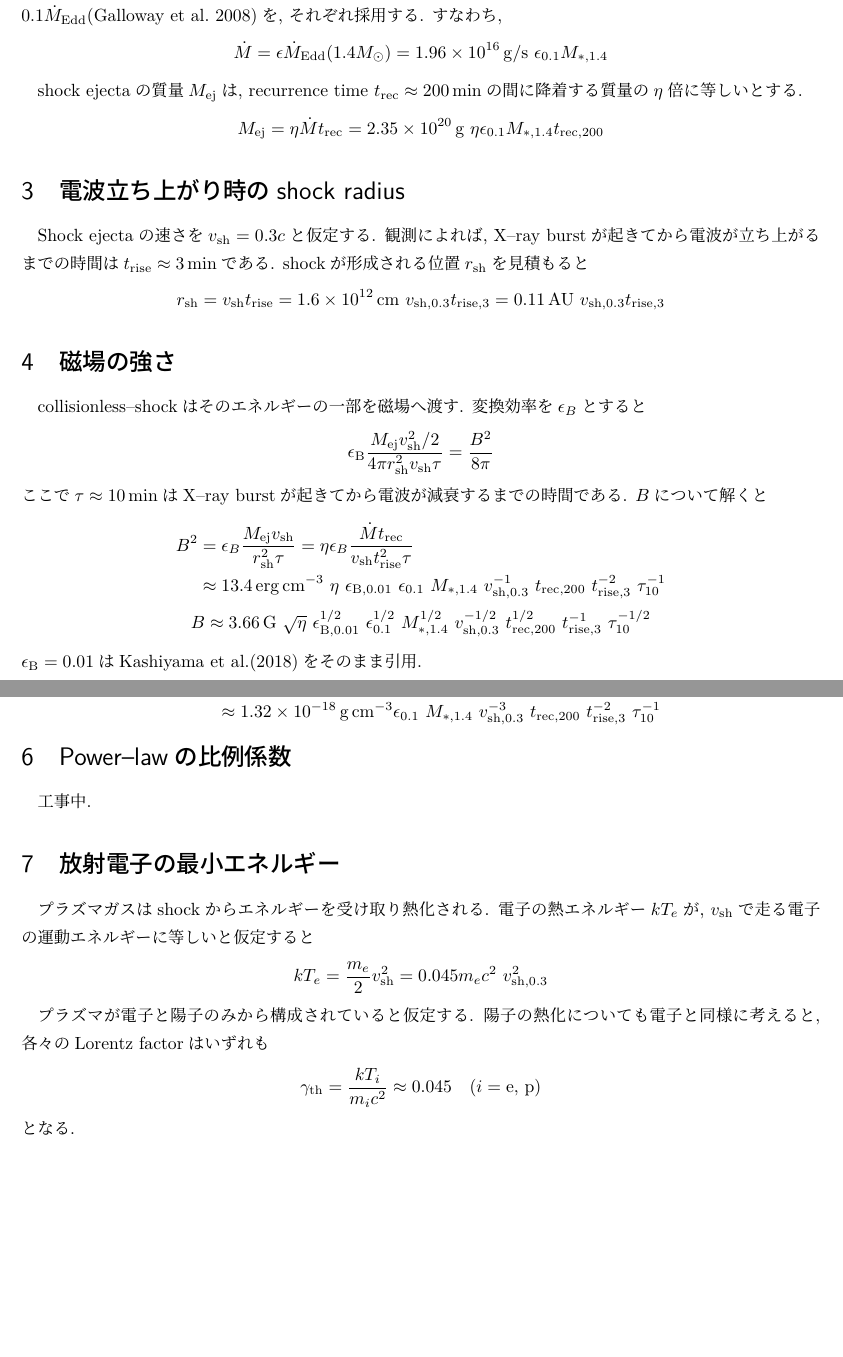
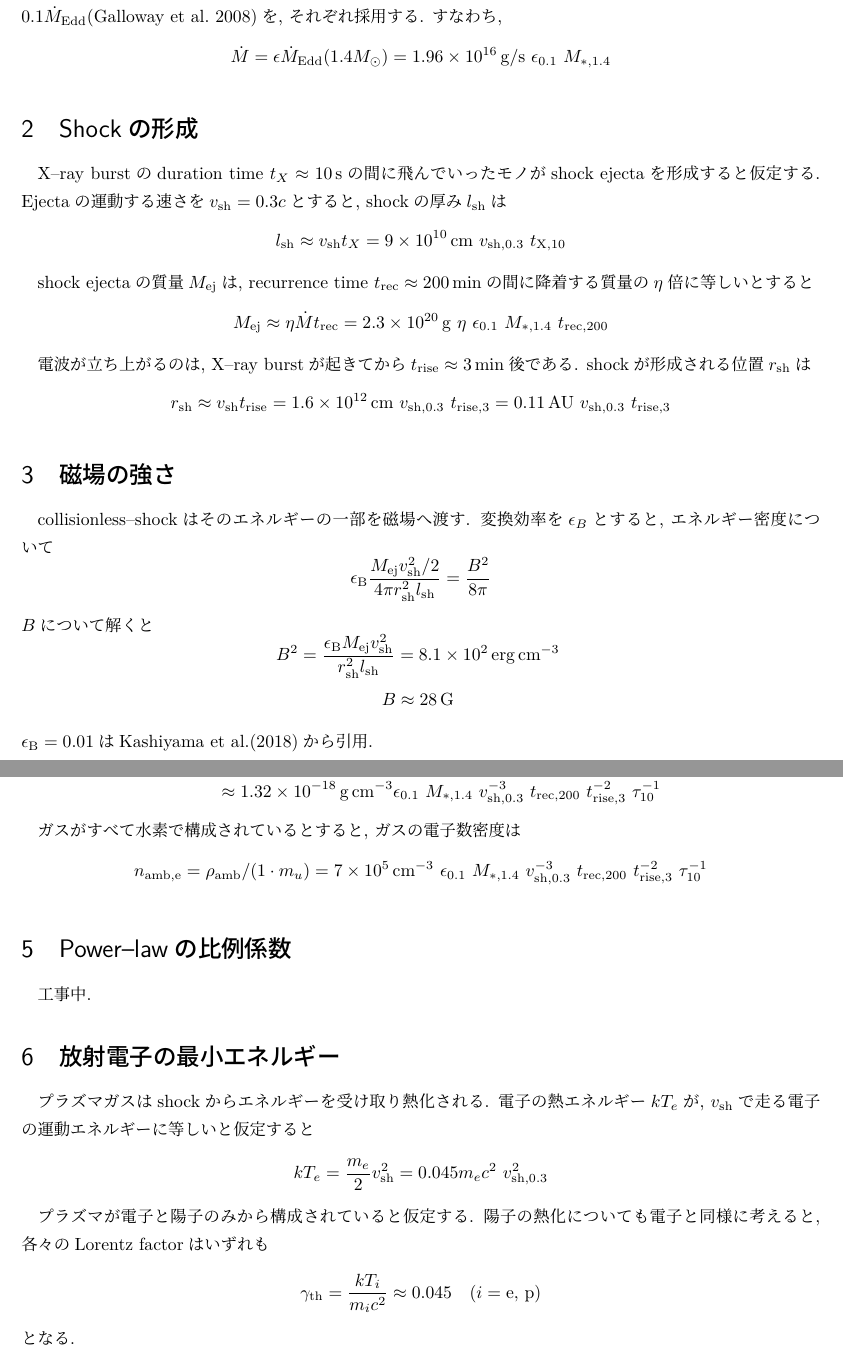
Before and after one commit to ru-lilas/X_ray_bursts, a LaTeX document (radio_counterpart/draft.tex): two parts of pages 1 and 2 of 3, joined at a grey line, cut so that both start at the same text, the shorter picture padded with empty space. Compiled offline with LuaLaTeX.

Commit message:
update: shockの議論を修正
accretion rateに関する部分を「accretion rate」として, shockに関することを「shockの形成」として再編した

```diff
--- a/radio_counterpart/draft.tex
+++ b/radio_counterpart/draft.tex
@@ -32,9 +32,15 @@
 \newcommand{\feps}{\epsilon_{\num{0.1}}}
 \newcommand{\ftrec}{t_{\mathrm{rec},\num{200}}}
 \newcommand{\ftrise}{t_{\mathrm{rise},\num{3}}}
+\newcommand{\ftdur}{t_{\mathrm{X},\num{10}}}
 \newcommand{\ftdecay}{\tau_{\num{10}}}
 \newcommand{\fvsh}{v_{\mathrm{sh},\num{0.3}}}
 \newcommand{\fzeta}{\zeta_{\num{0.4}}}
+
+\newcommand{\rsh}{r_\mathrm{sh}}
+\newcommand{\lsh}{l_\mathrm{sh}}
+\newcommand{\vsh}{v_\mathrm{sh}}
+
 \begin{document}
   % \title{Assignment on 2024-10-29}
   % \author{KUMADA Ryota (C4SM3002)}
@@ -74,68 +80,69 @@ accretion rate~\(\Mdot = 0.1\Mdot_\Edd \)(Galloway et al.~2008)を, それぞれ
 すなわち,
 \begin{equation}
   \Mdot = \epsilon\Mdot_\Edd(1.4M_\odot)
-  = \SI{1.96e16}{g/s}~\feps\fMx
+  = \SI{1.96e16}{g/s}~\feps~\fMx
+\end{equation}
+
+\section{Shockの形成}
+X--ray burstのduration time~\( t_X \approx \SI{10}{s} \)の間に飛んでいったモノが
+shock ejectaを形成すると仮定する.
+Ejectaの運動する速さを\(\vsh = 0.3c\)とすると, shockの厚み$\lsh$は
+\begin{equation}
+  \lsh \approx v_\mathrm{sh} t_X
+  =
+  \SI{9e10}{cm}~\fvsh~\ftdur
 \end{equation}
 
 shock ejectaの質量$M_\mathrm{ej}$は, recurrence time \( t_\mathrm{rec} \approx \SI{200}{min} \)の
-間に降着する質量の$\eta$倍に等しいとする.
+間に降着する質量の$\eta$倍に等しいとすると
 \begin{equation}
   M_\mathrm{ej}
-  =
+  \approx
   \eta\Mdot t_\mathrm{rec}
   =
-  \SI{2.35e20}{g}~\eta\feps\fMx\ftrec
+  \SI{2.3e20}{g}~\eta~\feps~\fMx~\ftrec
 \end{equation}
 
-\section{電波立ち上がり時のshock radius}
-Shock ejectaの速さを\(v_\mathrm{sh} = 0.3c\)と仮定する.
-観測によれば, X--ray burstが起きてから電波が立ち上がるまでの時間は
-\( t_\mathrm{rise} \approx \SI{3}{min} \)である.
-shockが形成される位置$r_\mathrm{sh}$を見積もると
+% 観測によれば, X--ray burstが起きてから電波が立ち上がるまでの時間は
+% \( t_\mathrm{rise} \approx \SI{3}{min} \)である.
+電波が立ち上がるのは, X--ray burstが起きてから
+\( t_\mathrm{rise} \approx \SI{3}{min} \)後である.
+shockが形成される位置$\rsh$は
 \begin{equation}
-  r_\mathrm{sh} = v_\mathrm{sh}t_\mathrm{rise}
+  \rsh \approx v_\mathrm{sh}t_\mathrm{rise}
   =
-  \SI{1.6e12}{cm}~\fvsh\ftrise
+  \SI{1.6e12}{cm}~\fvsh~\ftrise
   =
-  \SI{0.11}{AU}~\fvsh\ftrise
+  \SI{0.11}{AU}~\fvsh~\ftrise
 \end{equation}
 
 \section{磁場の強さ}
-collisionless--shockはそのエネルギーの一部を磁場へ渡す. 変換効率を$\epsilon_B$とすると
+collisionless--shockはそのエネルギーの一部を磁場へ渡す. 変換効率を$\epsilon_B$とすると,
+エネルギー密度について
 \begin{equation}
-  \epsilon_\mathrm{B}\frac{M_\mathrm{ej}v^2_\mathrm{sh}/2}{4\pi r^2_\mathrm{sh}v_\mathrm{sh}\tau}
+  \epsilon_\mathrm{B}
+  \frac{M_\mathrm{ej}v^2_\mathrm{sh}/2}{4\pi r^2_\mathrm{sh}\lsh}
   =
   \frac{B^2}{8\pi}
 \end{equation}
-ここで\( \tau \approx \SI{10}{min} \)はX--ray burstが起きてから電波が減衰するまでの時間である.
+% ここで\( \tau \approx \SI{10}{min} \)はX--ray burstが起きてから電波が減衰するまでの時間である.
 $B$について解くと
 \begin{empheq}{align}
   B^2
   &=
-  \epsilon_B\frac{M_\mathrm{ej}v_\mathrm{sh}}{r^2_\mathrm{sh}\tau}
+  \frac{\epsilon_\mathrm{B}M_\mathrm{ej}v_\mathrm{sh}^2}{\rsh^2\lsh}
   =
-  \eta\epsilon_B
-  \frac{\Mdot t_\mathrm{rec}}{v_\mathrm{sh} t^2_\mathrm{rise}\tau}\\
-  &\approx
-  \SI{13.4}{erg.cm^{-3}}~
-  \eta~\fepsB~\feps~\fMx~\fvsh^{-1}~\ftrec~\ftrise^{-2}~\ftdecay^{-1}
-  % \epsilon^{\mathrm{B}}_{\num{1}}~
-  % \epsilon_1 ~
-  % M^*_{\num{4}}~
-  % t^\mathrm{rec}_{\num{200}}~
-  % (v^\mathrm{sh}_{\num{3}})^{-1}~
-  % (t^\mathrm{rise}_{\num{3}})^{-2}~
-  % (\tau_{\num{10}})^{-1}~
-  % \frac{\tau}{\SI{10}{min}}
+  \SI{8.1e2}{erg.cm^{-3}}~
+  % \eta~\fepsB~\feps~\fMx~\fvsh^{-1}~\ftrec~\ftrise^{-2}~\ftdecay^{-1}
 \end{empheq}
 \begin{equation}
   B
   \approx
-  \SI{3.66}{G}~
-  \sqrt{\eta}~\fepsB^{1/2}~\feps^{1/2}~\fMx^{1/2}~
-  \fvsh^{-1/2}~\ftrec^{1/2}~\ftrise^{-1}~\ftdecay^{-1/2}
+  \SI{28}{G}~
+  % \sqrt{\eta}~\fepsB^{1/2}~\feps^{1/2}~\fMx^{1/2}~
+  % \fvsh^{-1/2}~\ftrec^{1/2}~\ftrise^{-1}~\ftdecay^{-1/2}
 \end{equation}
-$\epsilon_\mathrm{B} = 0.01$はKashiyama et al.(2018)をそのまま引用.
+$\epsilon_\mathrm{B} = 0.01$はKashiyama et al.(2018)から引用.
 
 \section{周辺ガスの密度}
 \( \tau \approx \SI{10}{min} \)の間にshockが掃いた領域にあるガスの総質量は$M_\mathrm{ej}$に等しいと仮定する. すなわち
@@ -157,6 +164,14 @@ $\rho_\mathrm{amb}$は周辺ガスの質量密度である. $\rho_\mathrm{amb}$
   % (t_{\mathrm{rise},\num{3}})^{-2}~
   % (\tau_{\num{10}})^{-1}~
 \end{empheq}
+
+ガスがすべて水素で構成されているとすると, ガスの電子数密度は
+\begin{equation}
+  n_\mathrm{amb,e}
+  = \rho_\mathrm{amb} / (1\cdot m_u)
+  = \SI{7e5}{cm^{-3}}~
+  \feps~\fMx~\fvsh^{-3}~\ftrec~\ftrise^{-2}~\ftdecay^{-1}
+\end{equation}
 
 \section{Power--lawの比例係数}
 工事中.
```
Also changed, not shown: radio_counterpart/draft.pdf, radio_counterpart/draft.tex (7 more changed lines), 2 other files.
